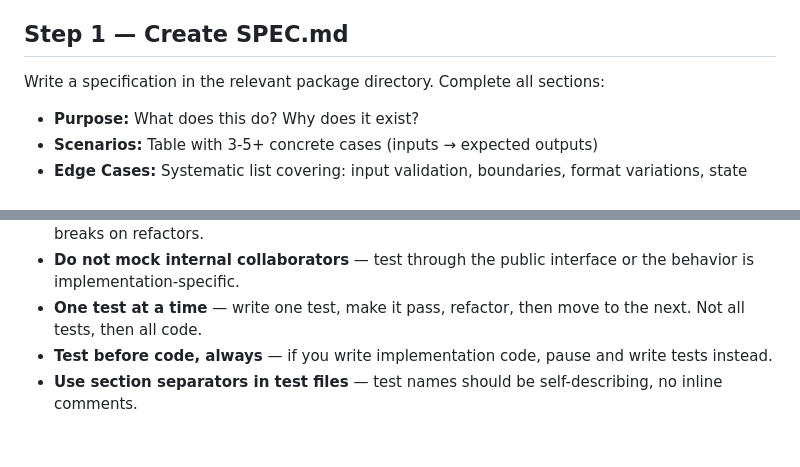
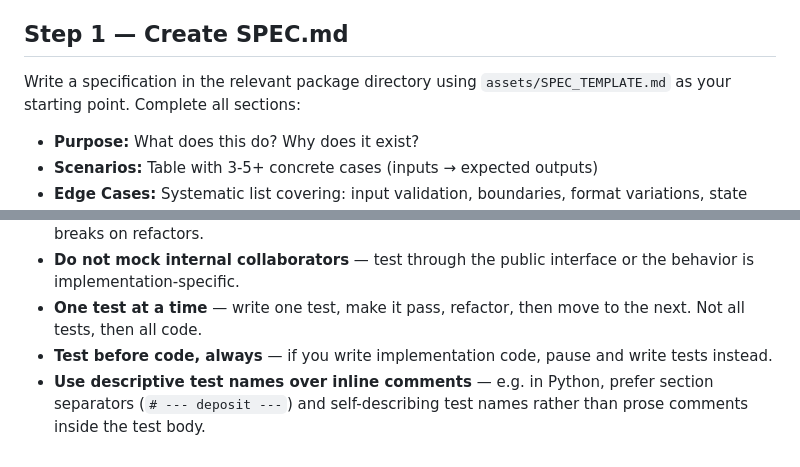
Before and after one commit to AbsaOSS/agentic-toolkit, a Markdown page: skills/tdd-workflow/SKILL.md, 2 parts joined by grey strips. Rendered like a GitHub page.

Commit message:
feat: enhance TDD workflow documentation with clearer specifications and design decisions

```diff
--- a/skills/tdd-workflow/SKILL.md
+++ b/skills/tdd-workflow/SKILL.md
@@ -24,7 +24,7 @@ Write tests before code, always. SPEC.md is a session scratchpad — never commi
 
 ## Step 1 — Create SPEC.md
 
-Write a specification in the relevant package directory. Complete all sections:
+Write a specification in the relevant package directory using `assets/SPEC_TEMPLATE.md` as your starting point. Complete all sections:
 
 - **Purpose:** What does this do? Why does it exist?
 - **Scenarios:** Table with 3-5+ concrete cases (inputs → expected outputs)
@@ -147,4 +147,4 @@ Before you write the first test (Step 3), verify:
 - **Do not mock internal collaborators** — test through the public interface or the behavior is implementation-specific.
 - **One test at a time** — write one test, make it pass, refactor, then move to the next. Not all tests, then all code.
 - **Test before code, always** — if you write implementation code, pause and write tests instead.
-- **Use section separators in test files** — test names should be self-describing, no inline comments.
+- **Use descriptive test names over inline comments** — e.g. in Python, prefer section separators (`# --- deposit ---`) and self-describing test names rather than prose comments inside the test body.
```
Also changed, not shown: docs/tdd-workflow.md (+1 -1 lines), 1 other file.
